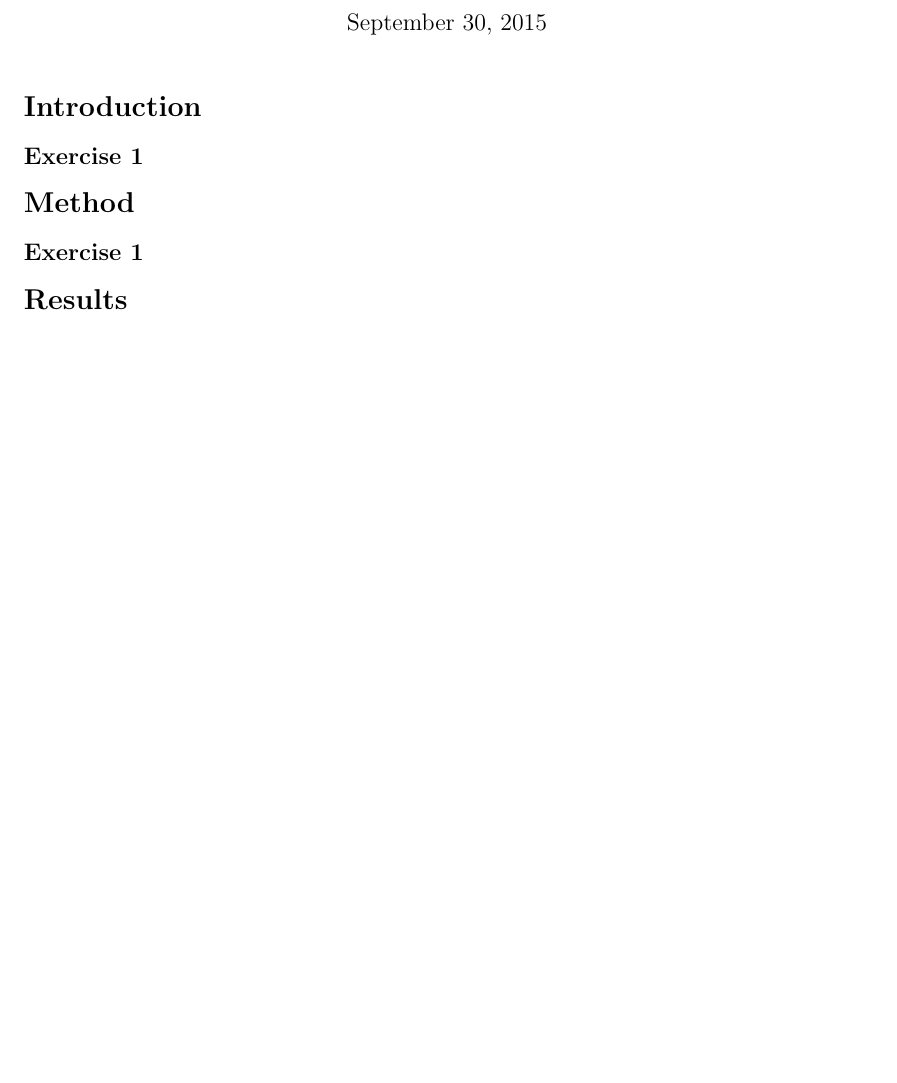
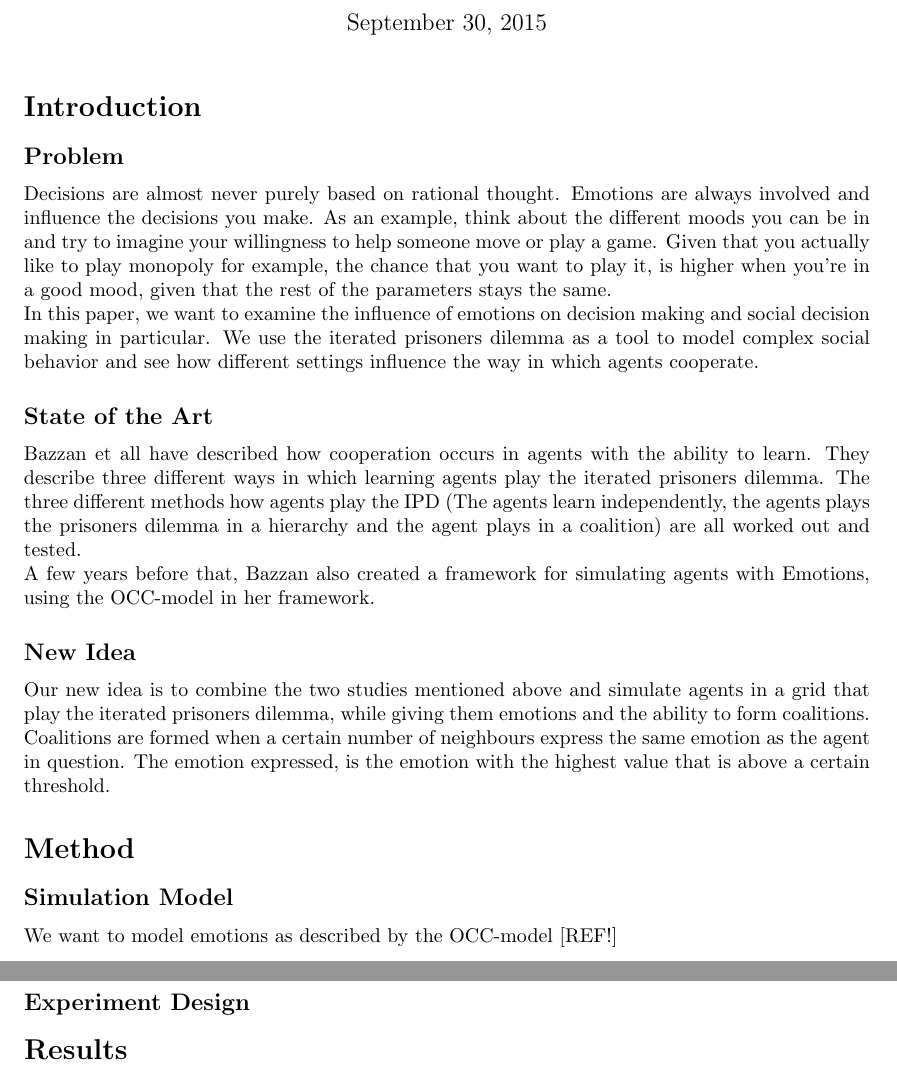
Before and after one commit to flokkiej/DMAS, a LaTeX document (report/paper_s2029200_s2004674_s1974718.tex, which reads report/introduction.tex, report/method.tex): part of the page before the commit and two parts of pages 1 and 2 of 2 after it, the two joined at a grey line, cut so that both start at the same text, the shorter picture padded with empty space. Compiled offline with pdfLaTeX.

Commit message:
eerste opzetje verslag

```diff
--- a/report/introduction.tex
+++ b/report/introduction.tex
@@ -1,2 +1,11 @@
 %!TEX root = paper_s2029200_s2004674_s1974718.tex
-\subsection*{Exercise 1}
+\subsection*{Problem}
+Decisions are almost never purely based on rational thought. Emotions are always involved and influence the decisions you make. As an example, think about the different moods you can be in and try to imagine your willingness to help someone move or play a game. Given that you actually like to play monopoly for example, the chance that you want to play it, is higher when you're in a good mood, given that the rest of the parameters stays the same. \\
+In this paper, we want to examine the influence of emotions on decision making and social decision making in particular. We use the iterated prisoners dilemma as a tool to model complex social behavior and see how different settings influence the way in which agents cooperate.
+
+\subsection*{State of the Art}
+Bazzan et all have described how cooperation occurs in agents with the ability to learn. They describe three different ways in which learning agents play the iterated prisoners dilemma. The three different methods how agents play the IPD (The agents learn independently, the agents plays the prisoners dilemma in a hierarchy and the agent plays in a coalition) are all worked out and tested. \\
+A few years before that, Bazzan also created a framework for simulating agents with Emotions, using the OCC-model in her framework.
+
+\subsection*{New Idea}
+Our new idea is to combine the two studies mentioned above and simulate agents in a grid that play the iterated prisoners dilemma, while giving them emotions and the ability to form coalitions. Coalitions are formed when a certain number of neighbours express the same emotion as the agent in question. The emotion expressed, is the emotion with the highest value that is above a certain threshold.
--- a/report/method.tex
+++ b/report/method.tex
@@ -1,2 +1,4 @@
 %!TEX root = paper_s2029200_s2004674_s1974718.tex
-\subsection*{Exercise 1}
+\subsection*{Simulation Model}
+We want to model emotions as described by the OCC-model [REF!]
+\subsection*{Experiment Design}
```
